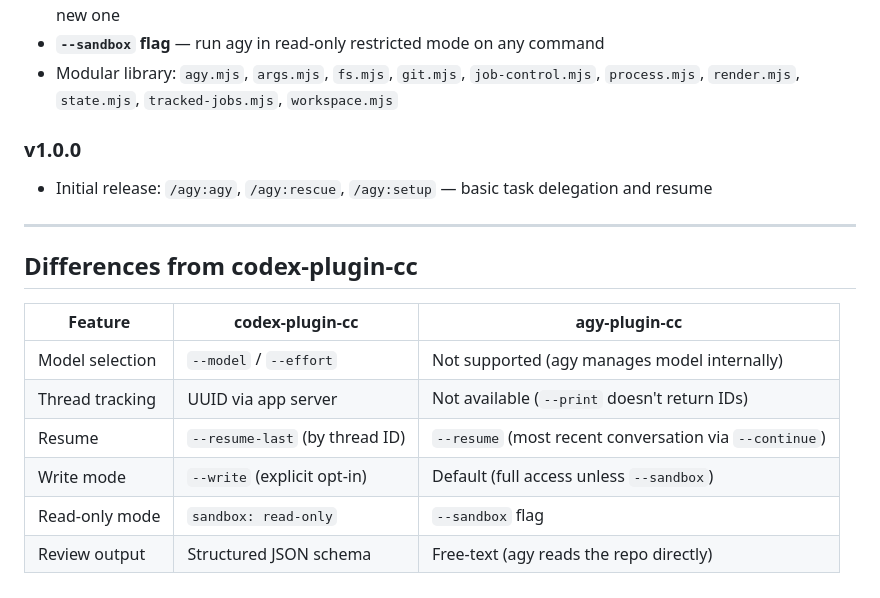
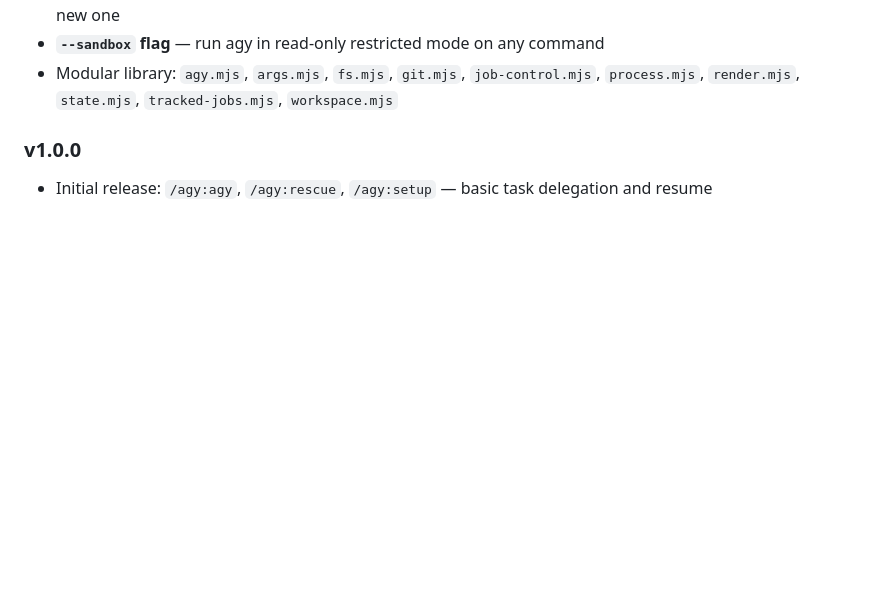
Before and after one commit to Vit129/agy-plugin-cc, a Markdown page: README.md, the part around the change. GitHub-like rendering; blank space fills up the shorter version.

Commit message:
docs: remove Differences from codex-plugin-cc section

```diff
--- a/README.md
+++ b/README.md
@@ -249,16 +249,3 @@ plugins/agy/
 ### v1.0.0
 
 - Initial release: `/agy:agy`, `/agy:rescue`, `/agy:setup` — basic task delegation and resume
-
----
-
-## Differences from codex-plugin-cc
-
-| Feature | codex-plugin-cc | agy-plugin-cc |
-|---------|----------------|---------------|
-| Model selection | `--model` / `--effort` | Not supported (agy manages model internally) |
-| Thread tracking | UUID via app server | Not available (`--print` doesn't return IDs) |
-| Resume | `--resume-last` (by thread ID) | `--resume` (most recent conversation via `--continue`) |
-| Write mode | `--write` (explicit opt-in) | Default (full access unless `--sandbox`) |
-| Read-only mode | `sandbox: read-only` | `--sandbox` flag |
-| Review output | Structured JSON schema | Free-text (agy reads the repo directly) |
```
